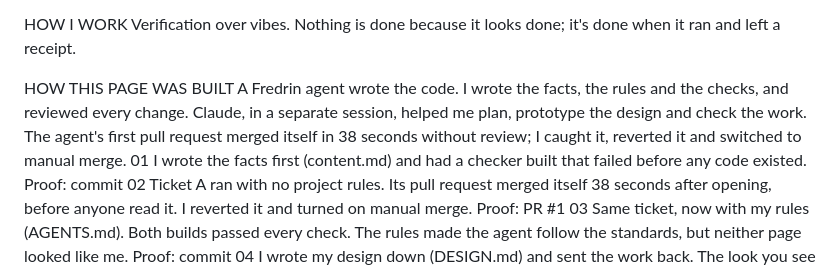
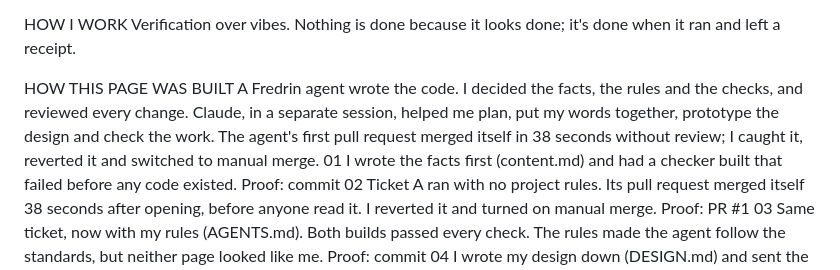
Before and after one commit to javierxelias-svg/about-me, a Markdown page: content.md, the part around the change. GitHub-like rendering.

Commit message:
content.md: build-log intro says I decided the facts, rules and checks; Claude helped put my words together
Co-Authored-By: Claude Opus 5.5 (1M context) <noreply@anthropic.com>

```diff
--- a/content.md
+++ b/content.md
@@ -23,7 +23,7 @@ HOW I WORK
 Verification over vibes. Nothing is done because it looks done; it's done when it ran and left a receipt.
 
 HOW THIS PAGE WAS BUILT
-A Fredrin agent wrote the code. I wrote the facts, the rules and the checks, and reviewed every change. Claude, in a separate session, helped me plan, prototype the design and check the work. The agent's first pull request merged itself in 38 seconds without review; I caught it, reverted it and switched to manual merge.
+A Fredrin agent wrote the code. I decided the facts, the rules and the checks, and reviewed every change. Claude, in a separate session, helped me plan, put my words together, prototype the design and check the work. The agent's first pull request merged itself in 38 seconds without review; I caught it, reverted it and switched to manual merge.
 01 I wrote the facts first (content.md) and had a checker built that failed before any code existed. Proof: commit
 02 Ticket A ran with no project rules. Its pull request merged itself 38 seconds after opening, before anyone read it. I reverted it and turned on manual merge. Proof: PR #1
 03 Same ticket, now with my rules (AGENTS.md). Both builds passed every check. The rules made the agent follow the standards, but neither page looked like me. Proof: commit
```
